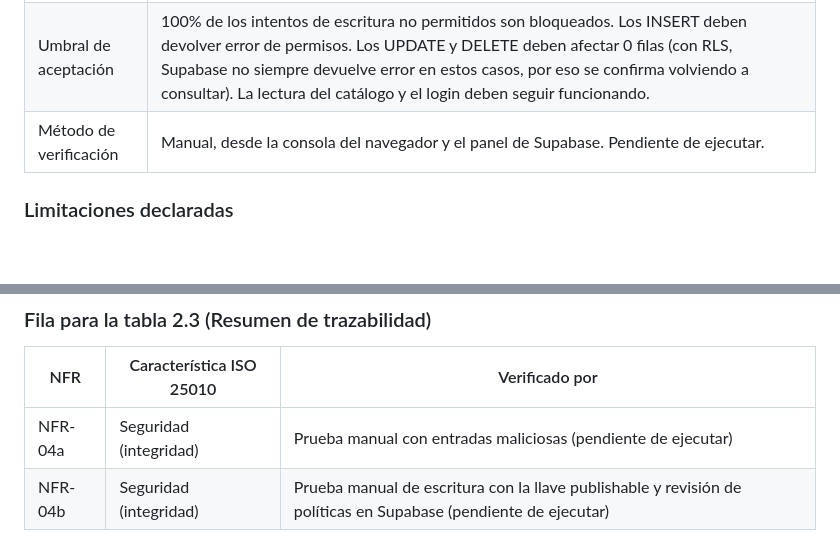
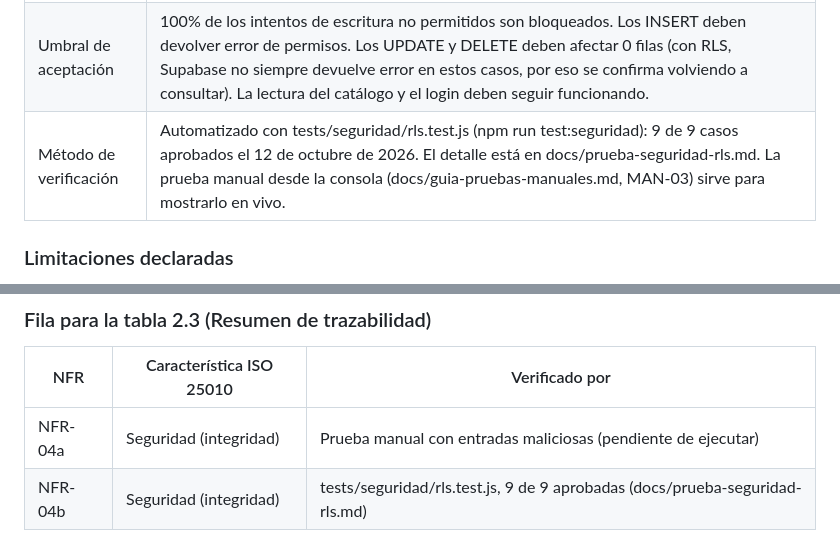
Before and after one commit to Barreaga/portal-consejeras, a Markdown page: docs/nfr-04-actualizacion.md, 2 parts joined by grey strips. Rendered like a GitHub page; blank space fills up the shorter version.

```diff
--- a/docs/nfr-04-actualizacion.md
+++ b/docs/nfr-04-actualizacion.md
@@ -24,7 +24,7 @@ Característica ISO/IEC 25010: Seguridad. Subcaracterísticas: integridad (NFR-0
 | Dónde está el control | sql/politicas-rls.sql. Activa RLS en consejeras, productos, pedidos y lineas_pedido. Tiene políticas de SELECT en las cuatro tablas y de INSERT solo en pedidos y lineas_pedido. No hay políticas de UPDATE ni de DELETE. |
 | Cómo se mide | Desde la consola del navegador, usando el mismo cliente de js/supabaseClient.js, intentar un INSERT en consejeras y productos, y un UPDATE y un DELETE en cada una de las cuatro tablas. Después volver a consultar las tablas para confirmar que los datos no cambiaron. También se puede revisar en el panel de Supabase (Authentication, Policies) que RLS aparezca activado en las cuatro tablas. |
 | Umbral de aceptación | 100% de los intentos de escritura no permitidos son bloqueados. Los INSERT deben devolver error de permisos. Los UPDATE y DELETE deben afectar 0 filas (con RLS, Supabase no siempre devuelve error en estos casos, por eso se confirma volviendo a consultar). La lectura del catálogo y el login deben seguir funcionando. |
-| Método de verificación | Manual, desde la consola del navegador y el panel de Supabase. Pendiente de ejecutar. |
+| Método de verificación | Automatizado con tests/seguridad/rls.test.js (npm run test:seguridad): 9 de 9 casos aprobados el 12 de octubre de 2026. El detalle está en docs/prueba-seguridad-rls.md. La prueba manual desde la consola (docs/guia-pruebas-manuales.md, MAN-03) sirve para mostrarlo en vivo. |
 
 ### Limitaciones declaradas
 
@@ -38,4 +38,4 @@ Característica ISO/IEC 25010: Seguridad. Subcaracterísticas: integridad (NFR-0
 | NFR | Característica ISO 25010 | Verificado por |
 |---|---|---|
 | NFR-04a | Seguridad (integridad) | Prueba manual con entradas maliciosas (pendiente de ejecutar) |
-| NFR-04b | Seguridad (integridad) | Prueba manual de escritura con la llave publishable y revisión de políticas en Supabase (pendiente de ejecutar) |
+| NFR-04b | Seguridad (integridad) | tests/seguridad/rls.test.js, 9 de 9 aprobadas (docs/prueba-seguridad-rls.md) |
```
Also changed, not shown: README.md (+22 -7 lines).
